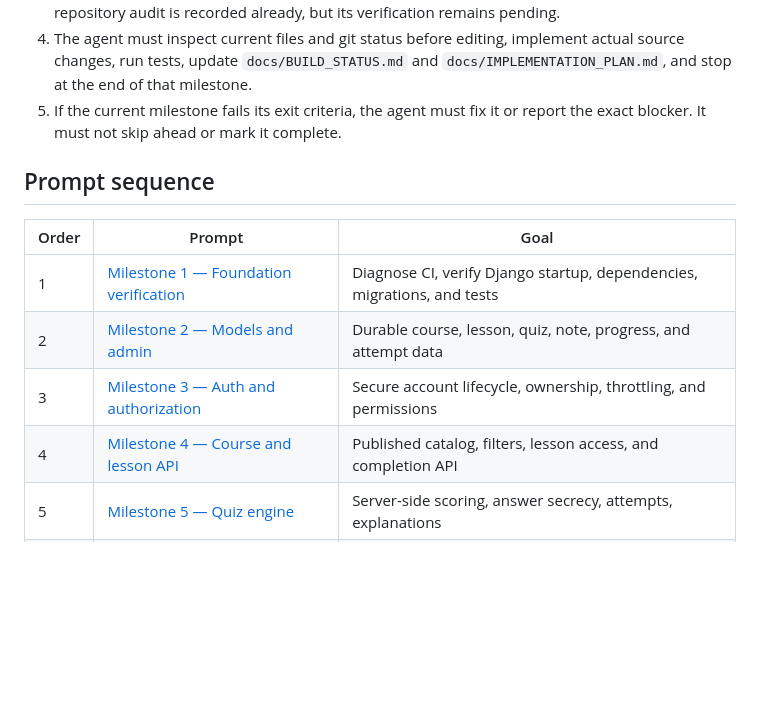
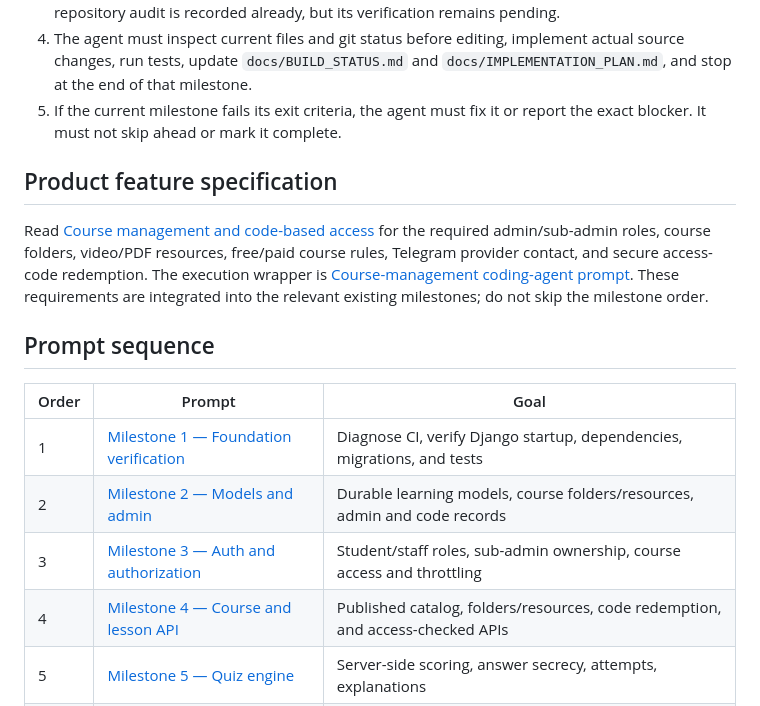
Before and after one commit to sawroop1242/pw-style-learning-app, a Markdown page: docs/agent-prompts/README.md, the part around the change. GitHub-like rendering; blank space fills up the shorter version.

Commit message:
docs: link course access specification in prompt index

```diff
--- a/docs/agent-prompts/README.md
+++ b/docs/agent-prompts/README.md
@@ -10,14 +10,18 @@ These files are **execution prompts for a coding agent**, not implementation del
 4. The agent must inspect current files and git status before editing, implement actual source changes, run tests, update `docs/BUILD_STATUS.md` and `docs/IMPLEMENTATION_PLAN.md`, and stop at the end of that milestone.
 5. If the current milestone fails its exit criteria, the agent must fix it or report the exact blocker. It must not skip ahead or mark it complete.
 
+## Product feature specification
+
+Read [Course management and code-based access](../FEATURE_SPEC_COURSES_AND_ACCESS_CODES.md) for the required admin/sub-admin roles, course folders, video/PDF resources, free/paid course rules, Telegram provider contact, and secure access-code redemption. The execution wrapper is [Course-management coding-agent prompt](FEATURE_COURSE_MANAGEMENT_ACCESS_CODES.md). These requirements are integrated into the relevant existing milestones; do not skip the milestone order.
+
 ## Prompt sequence
 
 | Order | Prompt | Goal |
 |---|---|---|
 | 1 | [Milestone 1 — Foundation verification](MILESTONE_01_FOUNDATION.md) | Diagnose CI, verify Django startup, dependencies, migrations, and tests |
-| 2 | [Milestone 2 — Models and admin](MILESTONE_02_MODELS_ADMIN.md) | Durable course, lesson, quiz, note, progress, and attempt data |
-| 3 | [Milestone 3 — Auth and authorization](MILESTONE_03_AUTH.md) | Secure account lifecycle, ownership, throttling, and permissions |
-| 4 | [Milestone 4 — Course and lesson API](MILESTONE_04_COURSE_LESSON_API.md) | Published catalog, filters, lesson access, and completion API |
+| 2 | [Milestone 2 — Models and admin](MILESTONE_02_MODELS_ADMIN.md) | Durable learning models, course folders/resources, admin and code records |
+| 3 | [Milestone 3 — Auth and authorization](MILESTONE_03_AUTH.md) | Student/staff roles, sub-admin ownership, course access and throttling |
+| 4 | [Milestone 4 — Course and lesson API](MILESTONE_04_COURSE_LESSON_API.md) | Published catalog, folders/resources, code redemption, and access-checked APIs |
 | 5 | [Milestone 5 — Quiz engine](MILESTONE_05_QUIZZES.md) | Server-side scoring, answer secrecy, attempts, explanations |
 | 6 | [Milestone 6 — Notes and progress sync](MILESTONE_06_NOTES_PROGRESS.md) | Persistent per-user notes and learning progress |
 | 7 | [Milestone 7 — Frontend API foundation](MILESTONE_07_FRONTEND_API.md) | Real API client, auth UX, error handling, responsive shell |
```
